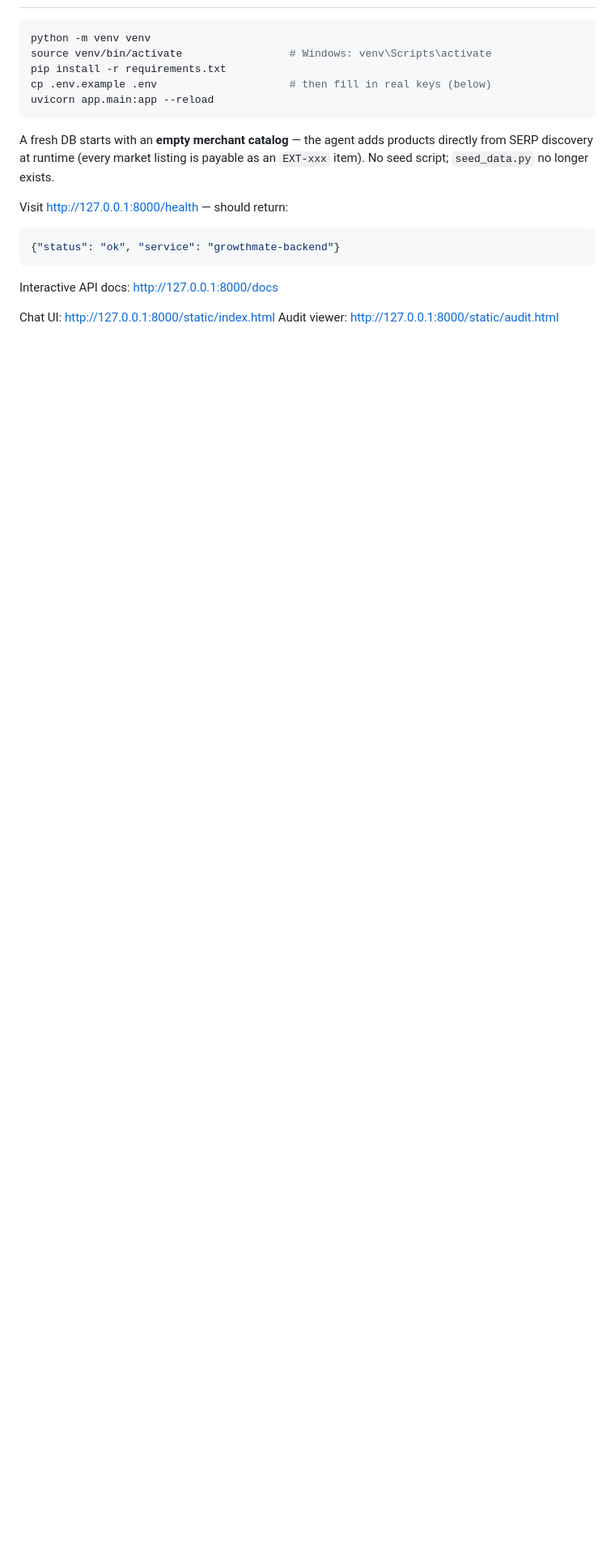
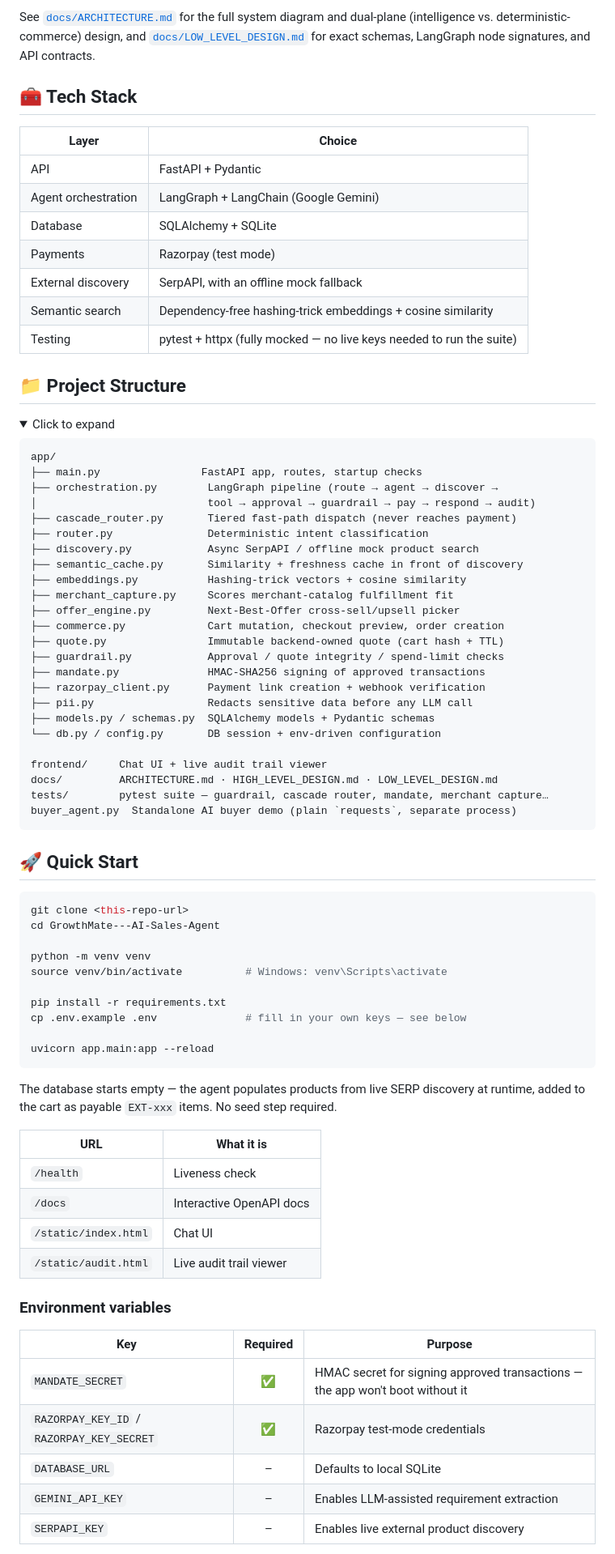
Before and after one commit to Astha64/GrowthMate, a Markdown page: README.md, the part around one of its changes. Shown at 81% size. GitHub-like rendering; folded sections open; blank space fills up the shorter version.

Commit message:
Revise README for improved structure and clarity
Updated the README to enhance clarity and structure, including new sections for features, architecture, and deployment instructions.

````diff
--- a/README.md
+++ b/README.md
@@ -14,23 +88,84 @@ gated. Show the audit trail and one failure handled gracefully.
+See [`docs/ARCHITECTURE.md`](docs/ARCHITECTURE.md) for the full system diagram and dual-plane (intelligence vs. deterministic-commerce) design, and [`docs/LOW_LEVEL_DESIGN.md`](docs/LOW_LEVEL_DESIGN.md) for exact schemas, LangGraph node signatures, and API contracts.
+
+</details>
+
+## 🧰 Tech Stack
+
+| Layer | Choice |
+|---|---|
+| API | FastAPI + Pydantic |
+| Agent orchestration | LangGraph + LangChain (Google Gemini) |
+| Database | SQLAlchemy + SQLite |
+| Payments | Razorpay (test mode) |
+| External discovery | SerpAPI, with an offline mock fallback |
+| Semantic search | Dependency-free hashing-trick embeddings + cosine similarity |
+| Testing | pytest + httpx (fully mocked — no live keys needed to run the suite) |
+
+## 📁 Project Structure
+
+<details>
+<summary>Click to expand</summary>
+
+```
+app/
+├── main.py                FastAPI app, routes, startup checks
+├── orchestration.py        LangGraph pipeline (route → agent → discover →
+│                           tool → approval → guardrail → pay → respond → audit)
+├── cascade_router.py       Tiered fast-path dispatch (never reaches payment)
+├── router.py               Deterministic intent classification
+├── discovery.py            Async SerpAPI / offline mock product search
+├── semantic_cache.py       Similarity + freshness cache in front of discovery
+├── embeddings.py           Hashing-trick vectors + cosine similarity
+├── merchant_capture.py     Scores merchant-catalog fulfillment fit
+├── offer_engine.py         Next-Best-Offer cross-sell/upsell picker
+├── commerce.py             Cart mutation, checkout preview, order creation
+├── quote.py                Immutable backend-owned quote (cart hash + TTL)
+├── guardrail.py            Approval / quote integrity / spend-limit checks
+├── mandate.py              HMAC-SHA256 signing of approved transactions
+├── razorpay_client.py      Payment link creation + webhook verification
+├── pii.py                  Redacts sensitive data before any LLM call
+├── models.py / schemas.py  SQLAlchemy models + Pydantic schemas
+└── db.py / config.py       DB session + env-driven configuration
+
+frontend/     Chat UI + live audit trail viewer
+docs/         ARCHITECTURE.md · HIGH_LEVEL_DESIGN.md · LOW_LEVEL_DESIGN.md
+tests/        pytest suite — guardrail, cascade router, mandate, merchant capture…
+buyer_agent.py  Standalone AI buyer demo (plain `requests`, separate process)
+```
+
+</details>
+
+## 🚀 Quick Start
 
 ```bash
+git clone <this-repo-url>
+cd GrowthMate---AI-Sales-Agent
+
 python -m venv venv
-source venv/bin/activate                 # Windows: venv\Scripts\activate
+source venv/bin/activate          # Windows: venv\Scripts\activate
+
 pip install -r requirements.txt
-cp .env.example .env                     # then fill in real keys (below)
+cp .env.example .env              # fill in your own keys — see below
+
 uvicorn app.main:app --reload
 ```
 
-A fresh DB starts with an **empty merchant catalog** — the agent adds products
-directly from SERP discovery at runtime (every market listing is payable as an
-`EXT-xxx` item). No seed script; `seed_data.py` no longer exists.
+The database starts empty — the agent populates products from live SERP discovery at runtime, added to the cart as payable `EXT-xxx` items. No seed step required.
 
-Visit http://127.0.0.1:8000/health — should return:
-```json
-{"status": "ok", "service": "growthmate-backend"}
-```
+| URL | What it is |
+|---|---|
+| `/health` | Liveness check |
+| `/docs` | Interactive OpenAPI docs |
+| `/static/index.html` | Chat UI |
+| `/static/audit.html` | Live audit trail viewer |
 
-Interactive API docs: http://127.0.0.1:8000/docs
+### Environment variables
 
-Chat UI: http://127.0.0.1:8000/static/index.html
-Audit viewer: http://127.0.0.1:8000/static/audit.html
+| Key | Required | Purpose |
+|---|:---:|---|
+| `MANDATE_SECRET` | ✅ | HMAC secret for signing approved transactions — the app won't boot without it |
+| `RAZORPAY_KEY_ID` / `RAZORPAY_KEY_SECRET` | ✅ | Razorpay test-mode credentials |
+| `DATABASE_URL` | – | Defaults to local SQLite |
+| `GEMINI_API_KEY` | – | Enables LLM-assisted requirement extraction |
+| `SERPAPI_KEY` | – | Enables live external product discovery |
 
````
Also changed, not shown: other parts of README.md (+121 -113 lines).
